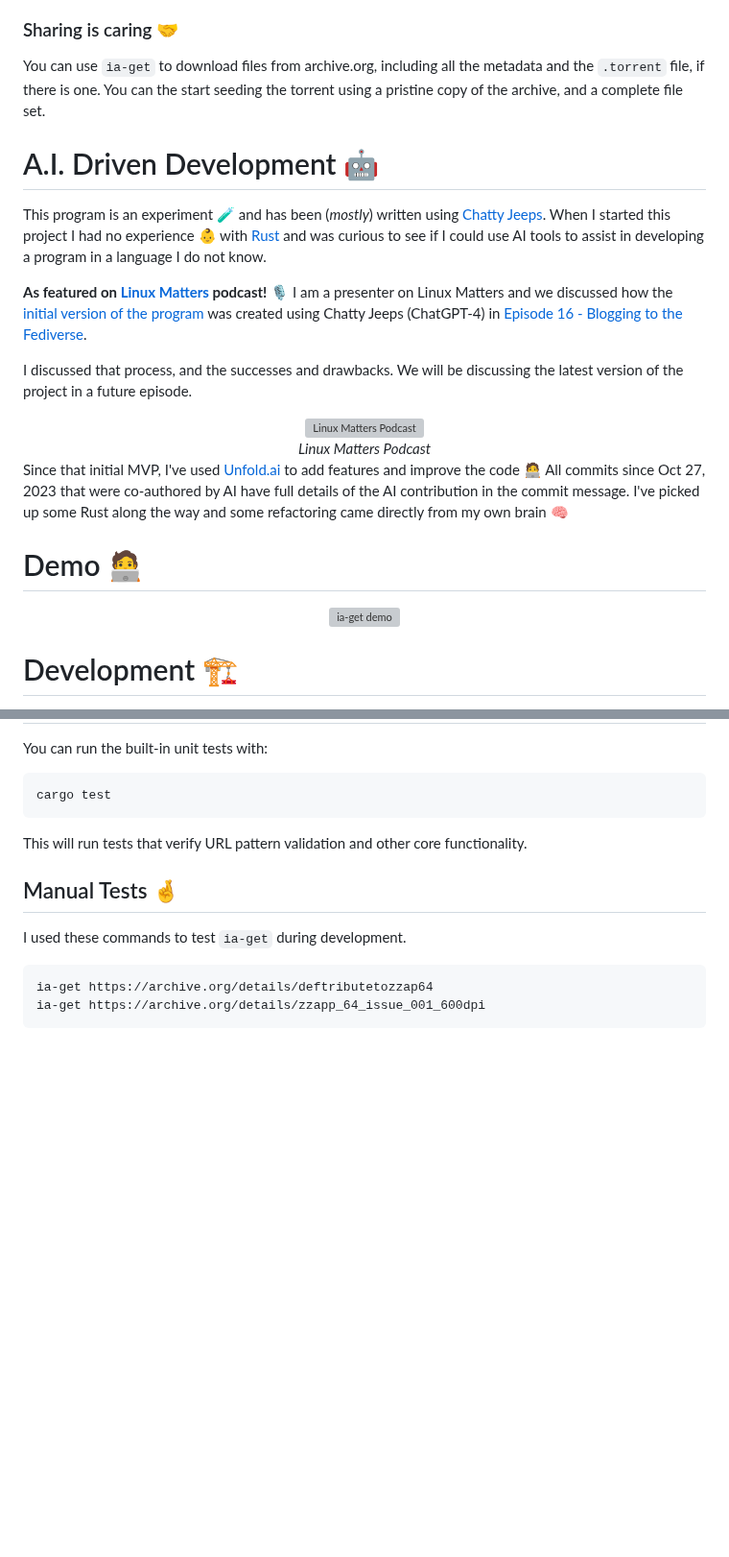
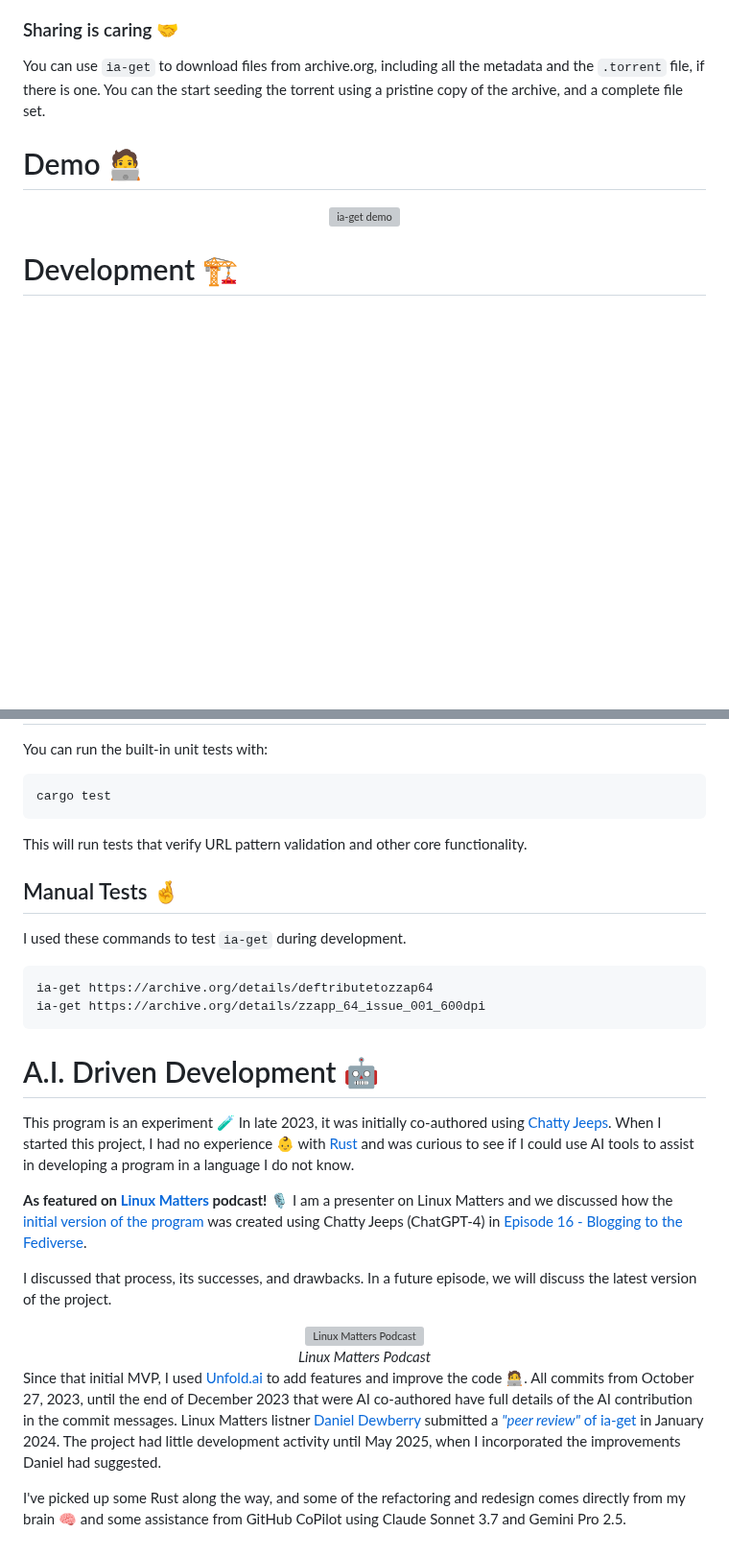
Before and after one commit to wimpysworld/ia-get, a Markdown page: README.md, 2 parts joined by grey strips. Shown at 96% size. GitHub-like rendering; blank space fills up the shorter version; grey boxes are pictures that could not be loaded.

Commit message:
docs: update README.md

````diff
--- a/README.md
+++ b/README.md
@@ -42,29 +42,9 @@ So I co-authored `ia-get` to automate the download process.
 You can use `ia-get` to download files from archive.org, including all the metadata and the `.torrent` file, if there is one.
 You can the start seeding the torrent using a pristine copy of the archive, and a complete file set.
 
-# A.I. Driven Development 🤖
-
-This program is an experiment 🧪 and has been (*mostly*) written using [Chatty Jeeps](https://ubuntu.social/@popey/111527182881051626).
-When I started this project I had no experience 👶 with [Rust](https://www.rust-lang.org/) and was curious to see if I could use AI tools to assist in developing a program in a language I do not know.
-
-**As featured on [Linux Matters](https://linuxmatters.sh) podcast!** 🎙️ I am a presenter on Linux Matters and we discussed how the [initial version of the program](https://github.com/wimpysworld/ia-get/tree/5f2b356e7d841f2756780e2a101cf8be4041a7f6) was created using Chatty Jeeps (ChatGPT-4) in [Episode 16 - Blogging to the Fediverse](https://linuxmatters.sh/16/).
-
-I discussed that process, and the successes and drawbacks. We will be discussing the latest version of the project in a future episode.
-
-<div align="center">
-  <a href="https://linuxmatters.sh" target="_blank"><img src="https://raw.githubusercontent.com/wimpysworld/nix-config/main/.github/screenshots/linuxmatters.png" alt="Linux Matters Podcast"/></a>
-  <br />
-  <em>Linux Matters Podcast</em>
-</div>
-
-Since that initial MVP, I've used [Unfold.ai](https://unfoldai.io/) to add features and improve the code 🧑‍💻
-All commits since Oct 27, 2023 that were co-authored by AI have full details of the AI contribution in the commit message.
-I've picked up some Rust along the way and some refactoring came directly from my own brain 🧠
-
 # Demo 🧑‍💻
 
 <div align="center"><img alt="ia-get demo" src="assets/ia-get.gif" width="1024" /></div>
-
 
 # Development 🏗️
 
@@ -92,3 +72,25 @@ I used these commands to test `ia-get` during development.
 ia-get https://archive.org/details/deftributetozzap64
 ia-get https://archive.org/details/zzapp_64_issue_001_600dpi
 ```
+
+# A.I. Driven Development 🤖
+
+This program is an experiment 🧪 In late 2023, it was initially co-authored using [Chatty Jeeps](https://ubuntu.social/@popey/111527182881051626).
+When I started this project, I had no experience 👶 with [Rust](https://www.rust-lang.org/) and was curious to see if I could use AI tools to assist in developing a program in a language I do not know.
+
+**As featured on [Linux Matters](https://linuxmatters.sh) podcast!** 🎙️ I am a presenter on Linux Matters and we discussed how the [initial version of the program](https://github.com/wimpysworld/ia-get/tree/5f2b356e7d841f2756780e2a101cf8be4041a7f6) was created using Chatty Jeeps (ChatGPT-4) in [Episode 16 - Blogging to the Fediverse](https://linuxmatters.sh/16/).
+
+I discussed that process, its successes, and drawbacks. In a future episode, we will discuss the latest version of the project.
+
+<div align="center">
+  <a href="https://linuxmatters.sh" target="_blank"><img src="https://raw.githubusercontent.com/wimpysworld/nix-config/main/.github/screenshots/linuxmatters.png" alt="Linux Matters Podcast"/></a>
+  <br />
+  <em>Linux Matters Podcast</em>
+</div>
+
+Since that initial MVP, I used [Unfold.ai](https://unfoldai.io/) to add features and improve the code 🧑‍💻.
+All commits from October 27, 2023, until the end of December 2023 that were AI co-authored have full details of the AI contribution in the commit messages.
+Linux Matters listner [Daniel Dewberry](https://github.com/DanielDewberry) submitted a [*"peer review"* of ia-get](https://github.com/wimpysworld/ia-get/issues/7) in January 2024.
+The project had little development activity until May 2025, when I incorporated the improvements Daniel had suggested.
+
+I've picked up some Rust along the way, and some of the refactoring and redesign comes directly from my brain 🧠 and some assistance from GitHub CoPilot using Claude Sonnet 3.7 and Gemini Pro 2.5.
````
